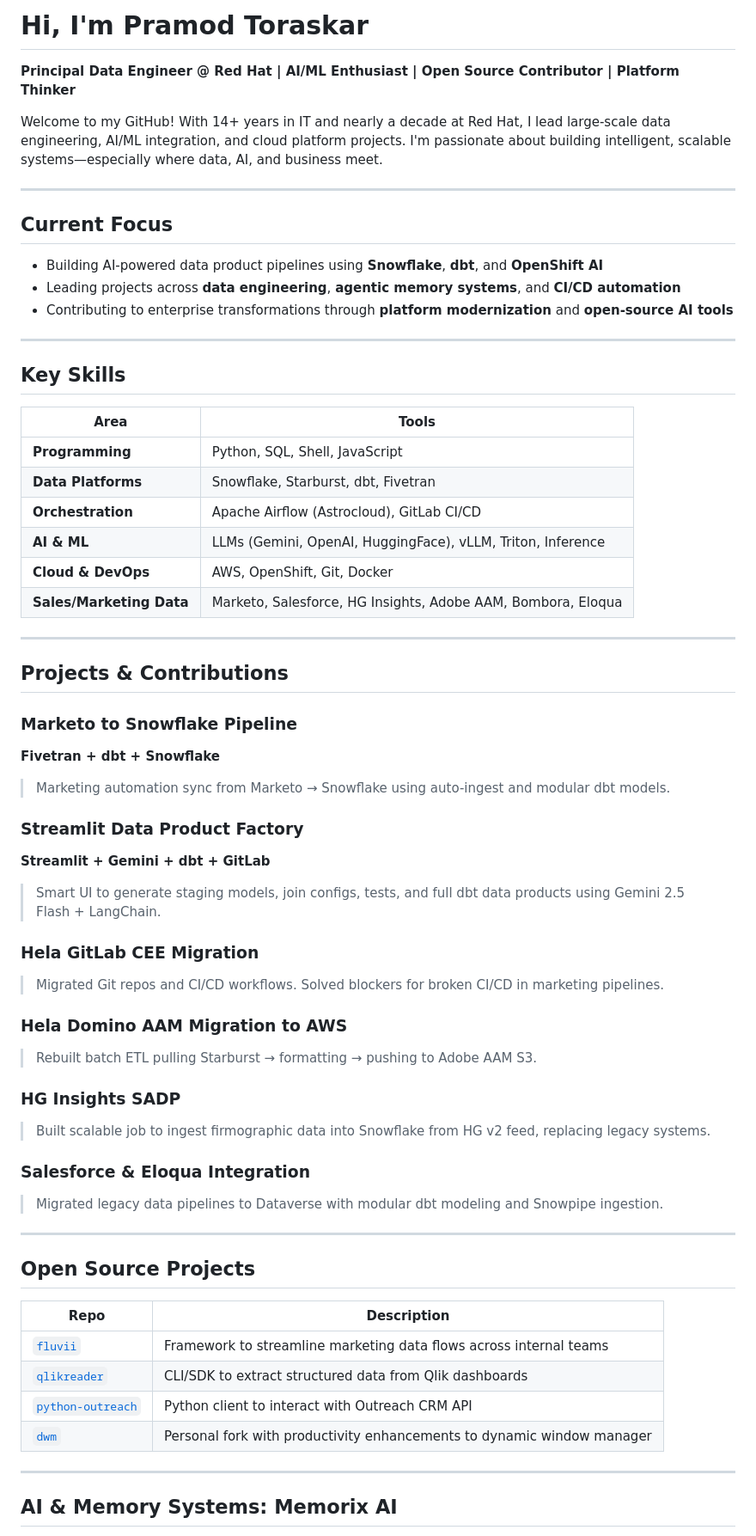
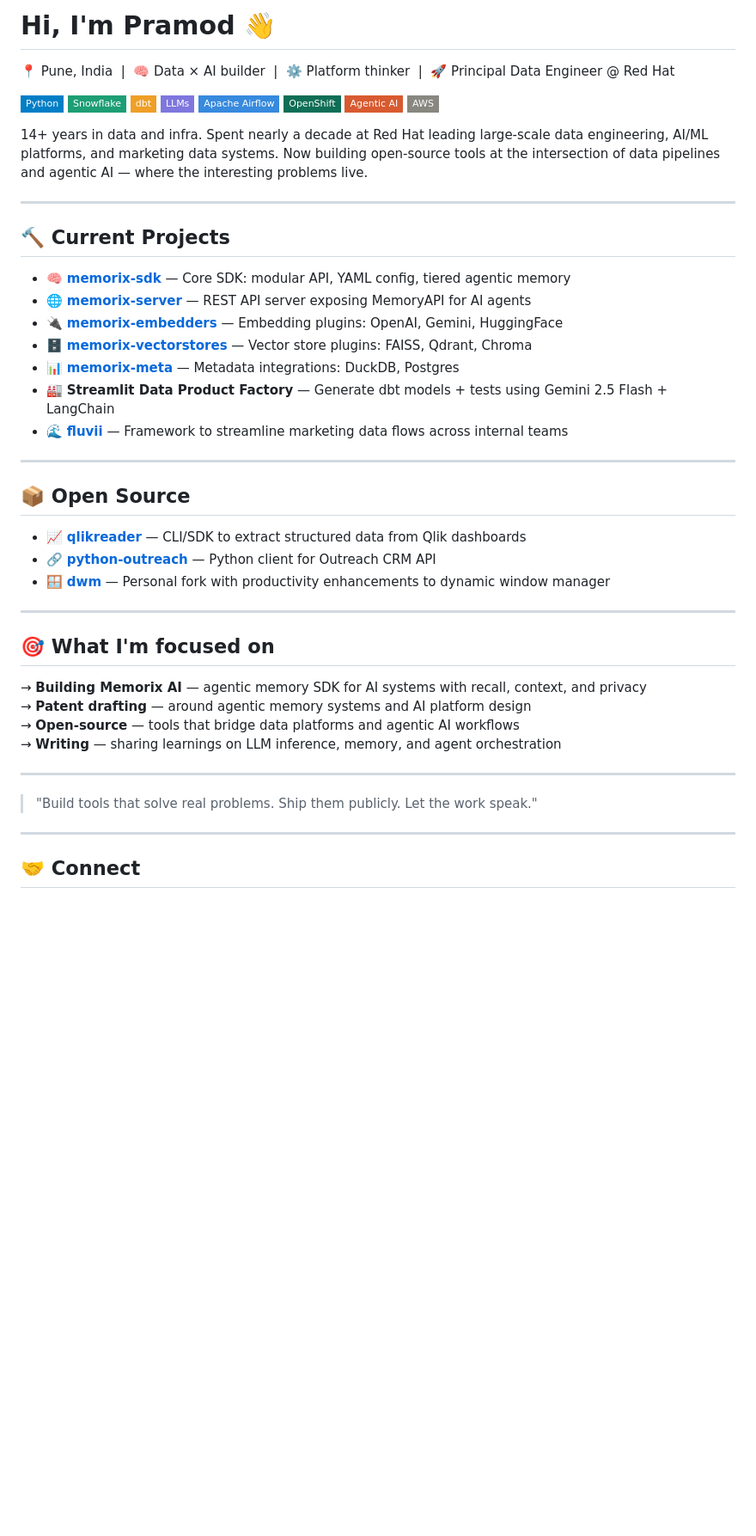
Before and after one commit to pramodtoraskar/pramodtoraskar, a Markdown page: README.md, the part around one of its changes. Shown at 86% size. GitHub-like rendering; badges without logos; blank space fills up the shorter version.

Commit message:
Revise README with updated personal info and projects
Updated personal introduction and current focus in README. Added current projects and open source contributions sections.

```diff
--- a/README.md
+++ b/README.md
@@ -1,66 +1,45 @@
-# Hi, I'm Pramod Toraskar
+# Hi, I'm Pramod 👋
 
-**Principal Data Engineer @ Red Hat | AI/ML Enthusiast | Open Source Contributor | Platform Thinker**
+📍 Pune, India  |  🧠 Data × AI builder  |  ⚙️ Platform thinker  |  🚀 Principal Data Engineer @ Red Hat
 
-Welcome to my GitHub! With 14+ years in IT and nearly a decade at Red Hat, I lead large-scale data engineering, AI/ML integration, and cloud platform projects. I'm passionate about building intelligent, scalable systems—especially where data, AI, and business meet.
+![Python](https://img.shields.io/badge/Python-blue?style=flat-square) ![Snowflake](https://img.shields.io/badge/Snowflake-teal?style=flat-square&color=1D9E75) ![dbt](https://img.shields.io/badge/dbt-amber?style=flat-square&color=EF9F27) ![LLMs](https://img.shields.io/badge/LLMs-purple?style=flat-square&color=7F77DD) ![Airflow](https://img.shields.io/badge/Apache%20Airflow-blue?style=flat-square&color=378ADD) ![OpenShift](https://img.shields.io/badge/OpenShift-teal?style=flat-square&color=0F6E56) ![Agentic AI](https://img.shields.io/badge/Agentic%20AI-coral?style=flat-square&color=D85A30) ![AWS](https://img.shields.io/badge/AWS-gray?style=flat-square&color=888780)
+
+14+ years in data and infra. Spent nearly a decade at Red Hat leading large-scale data engineering, AI/ML platforms, and marketing data systems. Now building open-source tools at the intersection of data pipelines and agentic AI — where the interesting problems live.
 
 ---
 
-## Current Focus
+## 🔨 Current Projects
 
-- Building AI-powered data product pipelines using **Snowflake**, **dbt**, and **OpenShift AI**
-- Leading projects across **data engineering**, **agentic memory systems**, and **CI/CD automation**
-- Contributing to enterprise transformations through **platform modernization** and **open-source AI tools**
+- 🧠 **[memorix-sdk](https://github.com/pramodtoraskar/memorix-sdk)** — Core SDK: modular API, YAML config, tiered agentic memory
+- 🌐 **[memorix-server](https://github.com/pramodtoraskar/memorix-server)** — REST API server exposing MemoryAPI for AI agents
+- 🔌 **[memorix-embedders](https://github.com/pramodtoraskar/memorix-embedders)** — Embedding plugins: OpenAI, Gemini, HuggingFace
+- 🗄️ **[memorix-vectorstores](https://github.com/pramodtoraskar/memorix-vectorstores)** — Vector store plugins: FAISS, Qdrant, Chroma
+- 📊 **[memorix-meta](https://github.com/pramodtoraskar/memorix-meta)** — Metadata integrations: DuckDB, Postgres
+- 🏭 **Streamlit Data Product Factory** — Generate dbt models + tests using Gemini 2.5 Flash + LangChain
+- 🌊 **[fluvii](https://github.com/pramodtoraskar/fluvii)** — Framework to streamline marketing data flows across internal teams
 
 ---
 
-## Key Skills
+## 📦 Open Source
 
-| Area | Tools |
-|------|-------|
-| **Programming** | Python, SQL, Shell, JavaScript |
-| **Data Platforms** | Snowflake, Starburst, dbt, Fivetran |
-| **Orchestration** | Apache Airflow (Astrocloud), GitLab CI/CD |
-| **AI & ML** | LLMs (Gemini, OpenAI, HuggingFace), vLLM, Triton, Inference |
-| **Cloud & DevOps** | AWS, OpenShift, Git, Docker |
-| **Sales/Marketing Data** | Marketo, Salesforce, HG Insights, Adobe AAM, Bombora, Eloqua |
+- 📈 **[qlikreader](https://github.com/pramodtoraskar/qlikreader)** — CLI/SDK to extract structured data from Qlik dashboards
+- 🔗 **[python-outreach](https://github.com/pramodtoraskar/python-outreach)** — Python client for Outreach CRM API
+- 🪟 **[dwm](https://github.com/pramodtoraskar/dwm)** — Personal fork with productivity enhancements to dynamic window manager
 
 ---
 
-## Projects & Contributions
+## 🎯 What I'm focused on
 
-### Marketo to Snowflake Pipeline
-**Fivetran + dbt + Snowflake**
-> Marketing automation sync from Marketo → Snowflake using auto-ingest and modular dbt models.
-
-### Streamlit Data Product Factory
-**Streamlit + Gemini + dbt + GitLab**
-> Smart UI to generate staging models, join configs, tests, and full dbt data products using Gemini 2.5 Flash + LangChain.
-
-### Hela GitLab CEE Migration
-> Migrated Git repos and CI/CD workflows. Solved blockers for broken CI/CD in marketing pipelines.
-
-### Hela Domino AAM Migration to AWS
-> Rebuilt batch ETL pulling Starburst → formatting → pushing to Adobe AAM S3.
-
-### HG Insights SADP
-> Built scalable job to ingest firmographic data into Snowflake from HG v2 feed, replacing legacy systems.
-
-### Salesforce & Eloqua Integration
-> Migrated legacy data pipelines to Dataverse with modular dbt modeling and Snowpipe ingestion.
+→ **Building Memorix AI** — agentic memory SDK for AI systems with recall, context, and privacy
+→ **Patent drafting** — around agentic memory systems and AI platform design
+→ **Open-source** — tools that bridge data platforms and agentic AI workflows
+→ **Writing** — sharing learnings on LLM inference, memory, and agent orchestration
 
 ---
 
-## Open Source Projects
-
-| Repo | Description |
-|------|-------------|
-| [`fluvii`](https://github.com/rh-marketingops/fluvii) | Framework to streamline marketing data flows across internal teams |
-| [`qlikreader`](https://github.com/rh-marketingops/qlikreader) | CLI/SDK to extract structured data from Qlik dashboards |
-| [`python-outreach`](https://github.com/pramodtoraskar/python-outreach) | Python client to interact with Outreach CRM API |
-| [`dwm`](https://github.com/pramodtoraskar/dwm) | Personal fork with productivity enhancements to dynamic window manager |
+> "Build tools that solve real problems. Ship them publicly. Let the work speak."
 
 ---
 
-## AI & Memory Systems: Memorix AI
+## 🤝 Connect
 
```
Also changed, not shown: other parts of README.md (+2 -44 lines).
